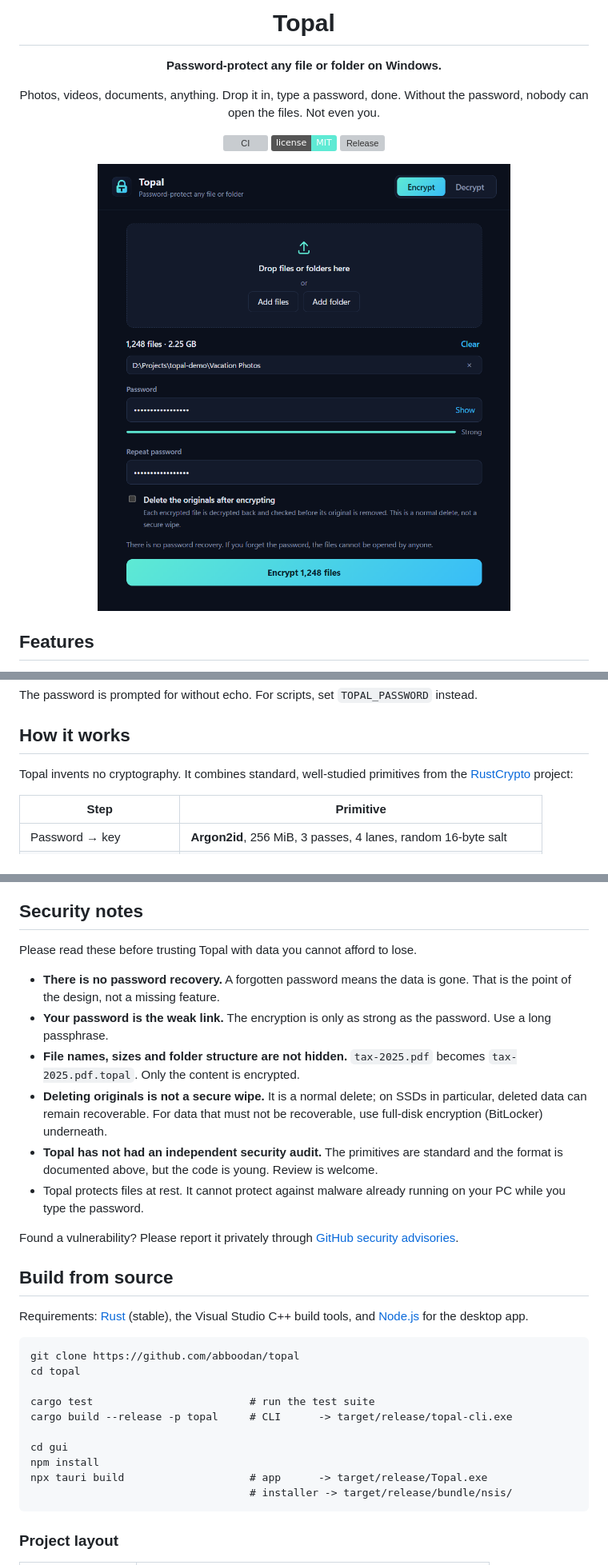
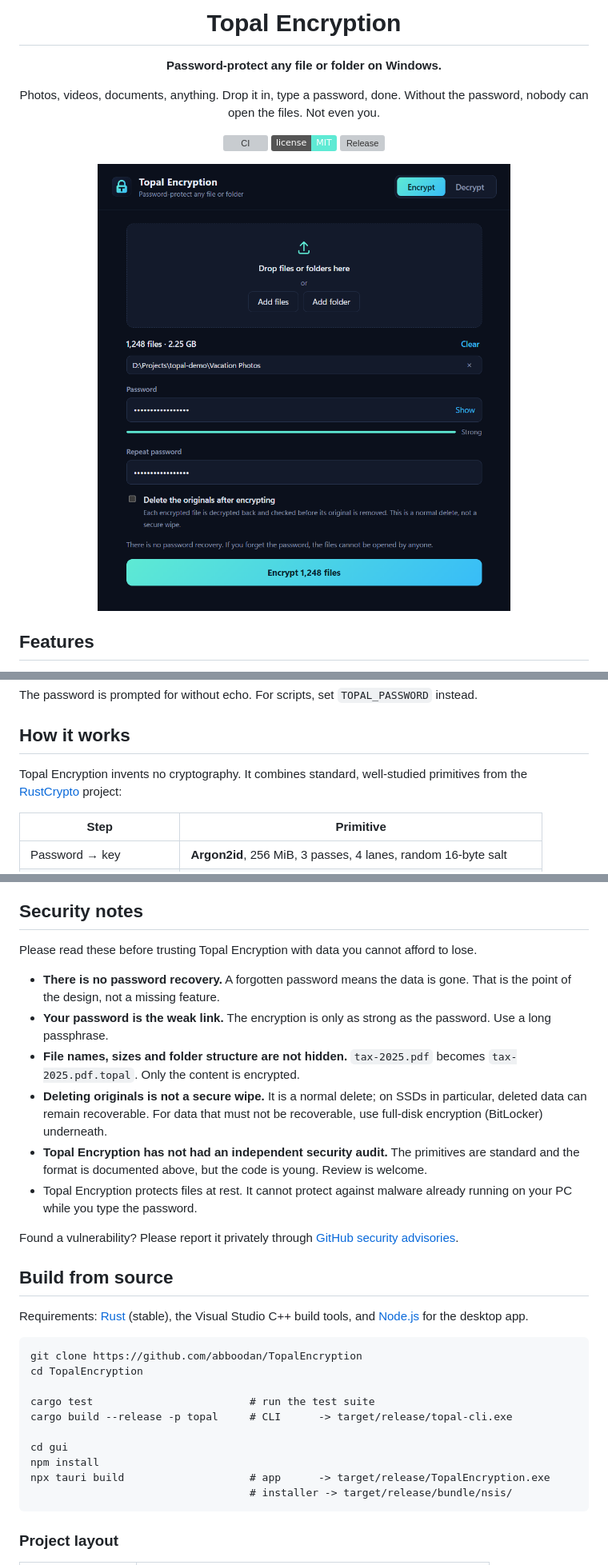
Before and after one commit to abboodan/TopalEncryption, a Markdown page: README.md, 3 parts joined by grey strips. Shown at 80% size. GitHub-like rendering; pictures changed too: assets/screenshot.png; badges without logos; grey boxes are pictures that could not be loaded.

Commit message:
Rename the app to Topal Encryption

````diff
--- a/README.md
+++ b/README.md
@@ -4,5 +4,5 @@
 
-# Topal
+# Topal Encryption
 
 **Password-protect any file or folder on Windows.**
 
@@ -68,7 +68,7 @@ The password is prompted for without echo. For scripts, set `TOPAL_PASSWORD` ins
 
 ## How it works
 
-Topal invents no cryptography. It combines standard, well-studied primitives from the
+Topal Encryption invents no cryptography. It combines standard, well-studied primitives from the
 [RustCrypto](https://github.com/RustCrypto) project:
 
 | Step | Primitive |
@@ -108,7 +108,7 @@ be altered without the file being rejected.
 
 ## Security notes
 
-Please read these before trusting Topal with data you cannot afford to lose.
+Please read these before trusting Topal Encryption with data you cannot afford to lose.
 
 - **There is no password recovery.** A forgotten password means the data is gone. That is
   the point of the design, not a missing feature.
@@ -119,9 +119,9 @@ Please read these before trusting Topal with data you cannot afford to lose.
 - **Deleting originals is not a secure wipe.** It is a normal delete; on SSDs in particular,
   deleted data can remain recoverable. For data that must not be recoverable, use full-disk
   encryption (BitLocker) underneath.
-- **Topal has not had an independent security audit.** The primitives are standard and the
+- **Topal Encryption has not had an independent security audit.** The primitives are standard and the
   format is documented above, but the code is young. Review is welcome.
-- Topal protects files at rest. It cannot protect against malware already running on your
+- Topal Encryption protects files at rest. It cannot protect against malware already running on your
   PC while you type the password.
 
 Found a vulnerability? Please report it privately through
@@ -133,15 +133,15 @@ Requirements: [Rust](https://rustup.rs) (stable), the Visual Studio C++ build to
 [Node.js](https://nodejs.org) for the desktop app.
 
 ```
-git clone https://github.com/abboodan/topal
-cd topal
+git clone https://github.com/abboodan/TopalEncryption
+cd TopalEncryption
 
 cargo test                         # run the test suite
 cargo build --release -p topal     # CLI      -> target/release/topal-cli.exe
 
 cd gui
 npm install
-npx tauri build                    # app      -> target/release/Topal.exe
+npx tauri build                    # app      -> target/release/TopalEncryption.exe
                                    # installer -> target/release/bundle/nsis/
 ```
 
````
Also changed, not shown: other parts of README.md (+8 -8 lines), 5 other files.
